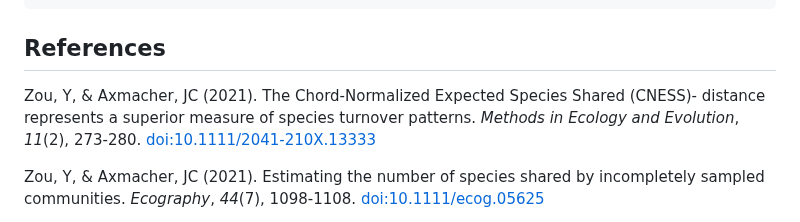
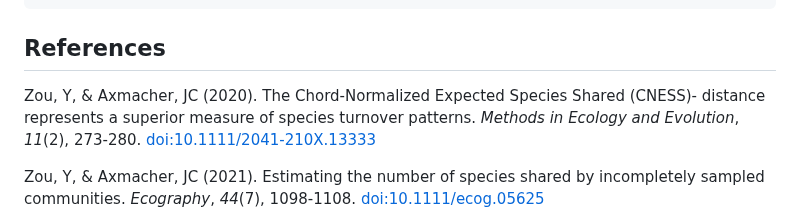
Before and after one commit to pzhaonet/rarestr, a Markdown page: README.md, the part around the change. Drawn GitHub-style.

Commit message:
Update README.md
Correct the publication year of the reference

```diff
--- a/README.md
+++ b/README.md
@@ -94,7 +94,7 @@ of 100, 150 and 200 individuals from three three communities, containing
 
 ## References
 
-Zou, Y, & Axmacher, JC (2021). The Chord-Normalized Expected Species Shared (CNESS)- distance represents a superior measure of species turnover patterns. *Methods in Ecology and Evolution*, *11*(2), 273-280. [doi:10.1111/2041-210X.13333](https://doi.org/10.1111/2041-210X.13333)
+Zou, Y, & Axmacher, JC (2020). The Chord-Normalized Expected Species Shared (CNESS)- distance represents a superior measure of species turnover patterns. *Methods in Ecology and Evolution*, *11*(2), 273-280. [doi:10.1111/2041-210X.13333](https://doi.org/10.1111/2041-210X.13333)
 
 Zou, Y, & Axmacher, JC (2021). Estimating the number of species shared
 by incompletely sampled communities. *Ecography*, *44*(7),
```
